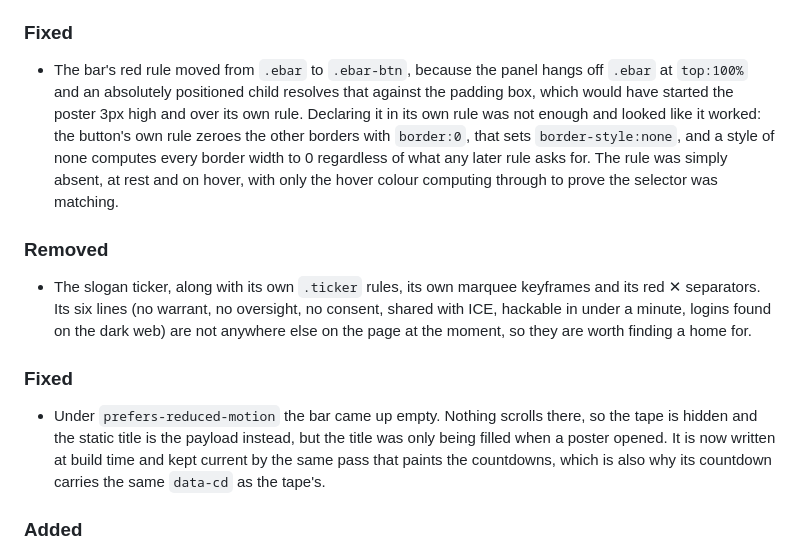
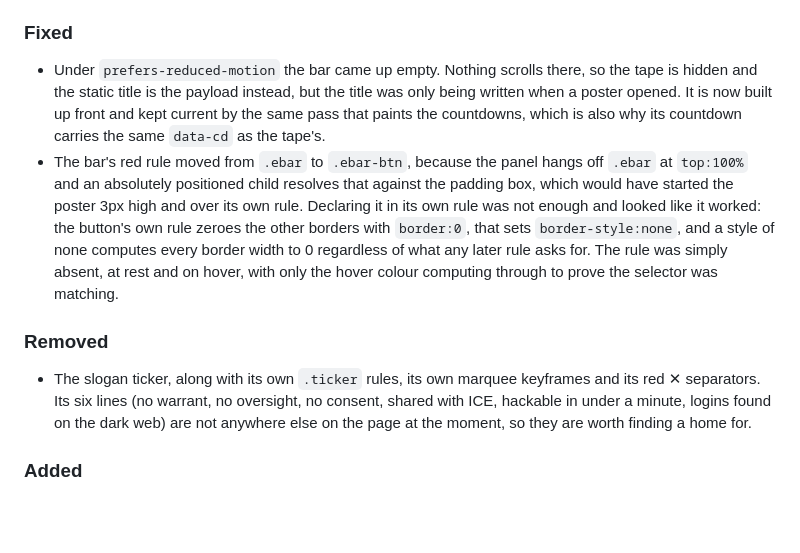
Before and after one commit to CoolpantsMcBadass/flock-off-cobb, a Markdown page: CHANGELOG.md, the part around the change. Drawn GitHub-style; blank space fills up the shorter version.

```diff
--- a/CHANGELOG.md
+++ b/CHANGELOG.md
@@ -32,13 +32,11 @@ All notable changes to the Flock Off Cobb site are recorded here.
 - The link buttons moved onto the sheet, parked by a per-event `linksAt` on the strip of artwork that already prints the same URLs, so the clickable version covers nothing a reader loses. Pinned to the bottom edge by default. That default was tried first and it covered the venue address, which is real information and the one thing on that poster somebody needs; every flyer puts its furniture somewhere different, which is why the offset belongs to the event rather than to the stylesheet.
 
 ### Fixed
+- Under `prefers-reduced-motion` the bar came up empty. Nothing scrolls there, so the tape is hidden and the static title is the payload instead, but the title was only being written when a poster opened. It is now built up front and kept current by the same pass that paints the countdowns, which is also why its countdown carries the same `data-cd` as the tape's.
 - The bar's red rule moved from `.ebar` to `.ebar-btn`, because the panel hangs off `.ebar` at `top:100%` and an absolutely positioned child resolves that against the padding box, which would have started the poster 3px high and over its own rule. Declaring it in its own rule was not enough and looked like it worked: the button's own rule zeroes the other borders with `border:0`, that sets `border-style:none`, and a style of none computes every border width to 0 regardless of what any later rule asks for. The rule was simply absent, at rest and on hover, with only the hover colour computing through to prove the selector was matching.
 
 ### Removed
 - The slogan ticker, along with its own `.ticker` rules, its own marquee keyframes and its red ✕ separators. Its six lines (no warrant, no oversight, no consent, shared with ICE, hackable in under a minute, logins found on the dark web) are not anywhere else on the page at the moment, so they are worth finding a home for.
-
-### Fixed
-- Under `prefers-reduced-motion` the bar came up empty. Nothing scrolls there, so the tape is hidden and the static title is the payload instead, but the title was only being filled when a poster opened. It is now written at build time and kept current by the same pass that paints the countdowns, which is also why its countdown carries the same `data-cd` as the tape's.
 
 ### Added
 - The flyer arrives a second after the page rather than being part of the hero from the first frame, and it arrives the same way it comes back after a pop: a dot, then the spikes out of it into the burst. Something that only exists for one week should read as having landed. `startReform()` now takes its delay and its finisher as arguments, since the shape's own motion is identical either way and only what surrounds it differs — the arrival is the pop's 180ms morph with the pop's .6s of deliberately empty space taken off the front, so the shape starts 80ms into the burst's fade and the label follows at 140ms, matching .68s and .74s there. The fades are animations rather than transitions because there is no earlier state to come from.
```
Also changed, not shown: README.md (+90 -0 lines).
